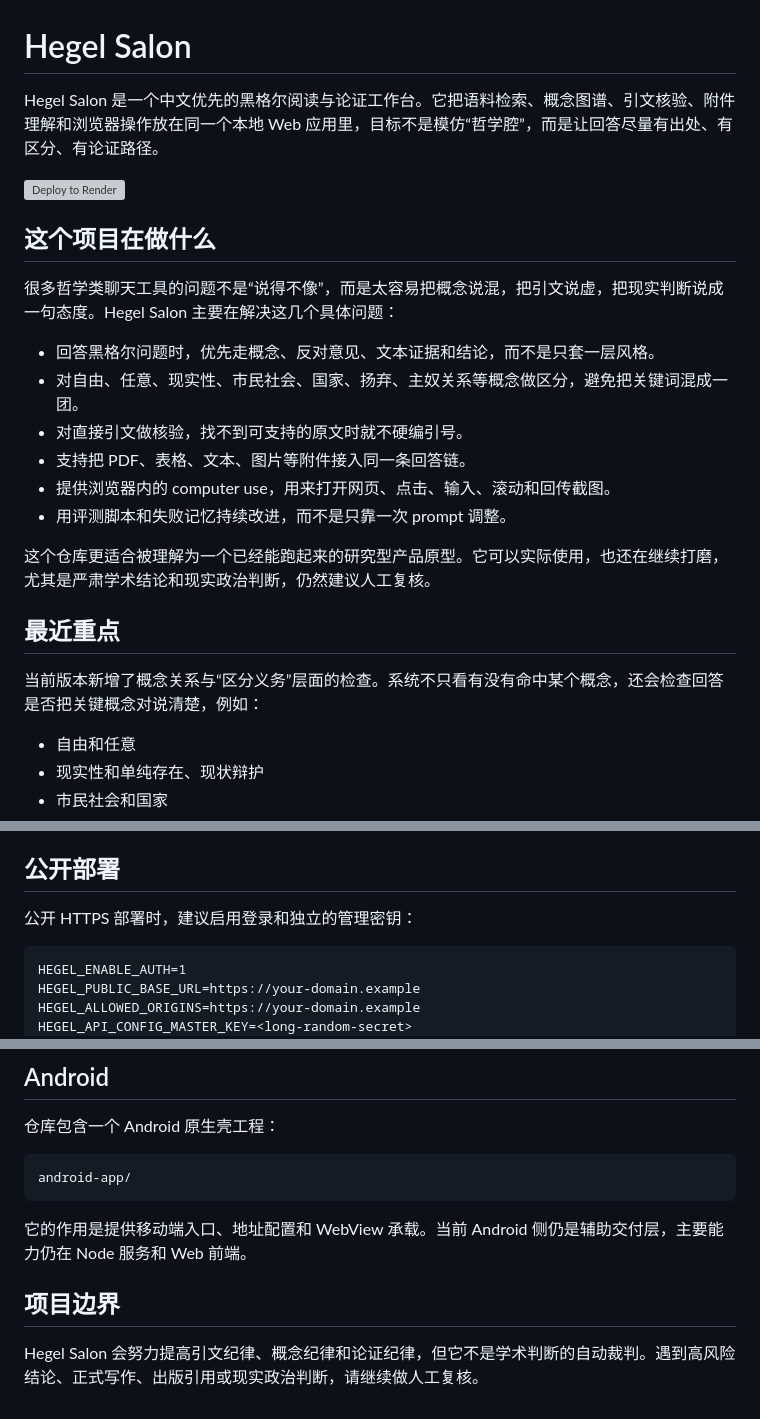
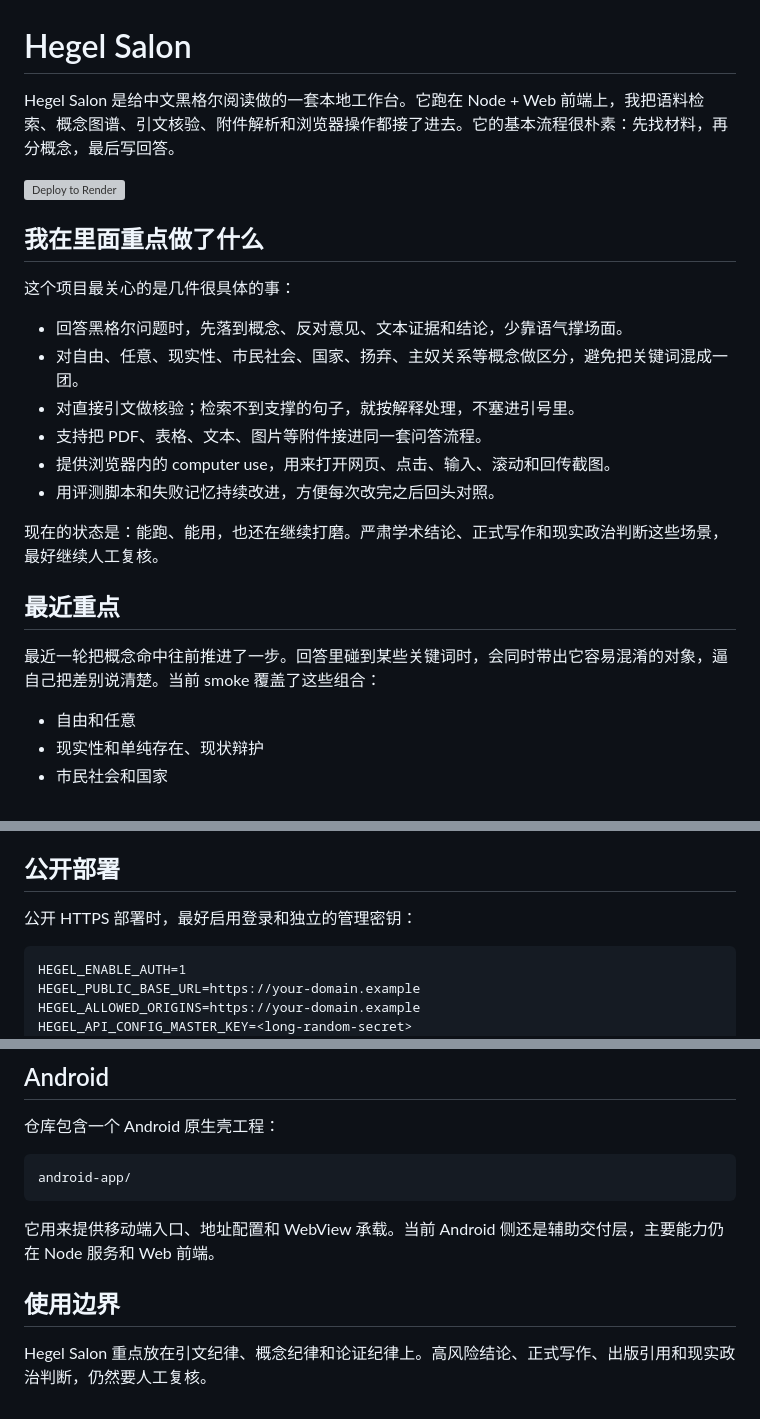
Before and after one commit to wzn1118/hegel-salon, a Markdown page: README.md, 3 parts joined by grey strips. Drawn GitHub-style; grey boxes are pictures that could not be loaded.

Commit message:
Make README wording more natural

````diff
--- a/README.md
+++ b/README.md
@@ -1,25 +1,25 @@
 # Hegel Salon
 
-Hegel Salon 是一个中文优先的黑格尔阅读与论证工作台。它把语料检索、概念图谱、引文核验、附件理解和浏览器操作放在同一个本地 Web 应用里，目标不是模仿“哲学腔”，而是让回答尽量有出处、有区分、有论证路径。
+Hegel Salon 是给中文黑格尔阅读做的一套本地工作台。它跑在 Node + Web 前端上，我把语料检索、概念图谱、引文核验、附件解析和浏览器操作都接了进去。它的基本流程很朴素：先找材料，再分概念，最后写回答。
 
 [![Deploy to Render](https://render.com/images/deploy-to-render-button.svg)](https://render.com/deploy?repo=https://github.com/wzn1118/hegel-salon)
 
-## 这个项目在做什么
+## 我在里面重点做了什么
 
-很多哲学类聊天工具的问题不是“说得不像”，而是太容易把概念说混，把引文说虚，把现实判断说成一句态度。Hegel Salon 主要在解决这几个具体问题：
+这个项目最关心的是几件很具体的事：
 
-- 回答黑格尔问题时，优先走概念、反对意见、文本证据和结论，而不是只套一层风格。
+- 回答黑格尔问题时，先落到概念、反对意见、文本证据和结论，少靠语气撑场面。
 - 对自由、任意、现实性、市民社会、国家、扬弃、主奴关系等概念做区分，避免把关键词混成一团。
-- 对直接引文做核验，找不到可支持的原文时就不硬编引号。
-- 支持把 PDF、表格、文本、图片等附件接入同一条回答链。
+- 对直接引文做核验；检索不到支撑的句子，就按解释处理，不塞进引号里。
+- 支持把 PDF、表格、文本、图片等附件接进同一套问答流程。
 - 提供浏览器内的 computer use，用来打开网页、点击、输入、滚动和回传截图。
-- 用评测脚本和失败记忆持续改进，而不是只靠一次 prompt 调整。
+- 用评测脚本和失败记忆持续改进，方便每次改完之后回头对照。
 
-这个仓库更适合被理解为一个已经能跑起来的研究型产品原型。它可以实际使用，也还在继续打磨，尤其是严肃学术结论和现实政治判断，仍然建议人工复核。
+现在的状态是：能跑、能用，也还在继续打磨。严肃学术结论、正式写作和现实政治判断这些场景，最好继续人工复核。
 
 ## 最近重点
 
-当前版本新增了概念关系与“区分义务”层面的检查。系统不只看有没有命中某个概念，还会检查回答是否把关键概念对说清楚，例如：
+最近一轮把概念命中往前推进了一步。回答里碰到某些关键词时，会同时带出它容易混淆的对象，逼自己把差别说清楚。当前 smoke 覆盖了这些组合：
 
 - 自由和任意
 - 现实性和单纯存在、现状辩护
@@ -139,7 +139,7 @@ npm run eval:historical-stress
 
 ## 公开部署
 
-公开 HTTPS 部署时，建议启用登录和独立的管理密钥：
+公开 HTTPS 部署时，最好启用登录和独立的管理密钥：
 
 ```text
 HEGEL_ENABLE_AUTH=1
@@ -167,8 +167,8 @@ HEGEL_MAIL_FROM=Hegel Salon <no-reply@your-domain.example>
 android-app/
 ```
 
-它的作用是提供移动端入口、地址配置和 WebView 承载。当前 Android 侧仍是辅助交付层，主要能力仍在 Node 服务和 Web 前端。
+它用来提供移动端入口、地址配置和 WebView 承载。当前 Android 侧还是辅助交付层，主要能力仍在 Node 服务和 Web 前端。
 
-## 项目边界
+## 使用边界
 
-Hegel Salon 会努力提高引文纪律、概念纪律和论证纪律，但它不是学术判断的自动裁判。遇到高风险结论、正式写作、出版引用或现实政治判断，请继续做人工复核。
+Hegel Salon 重点放在引文纪律、概念纪律和论证纪律上。高风险结论、正式写作、出版引用和现实政治判断，仍然要人工复核。
````
Also changed, not shown: other parts of README.md (+7 -7 lines).
